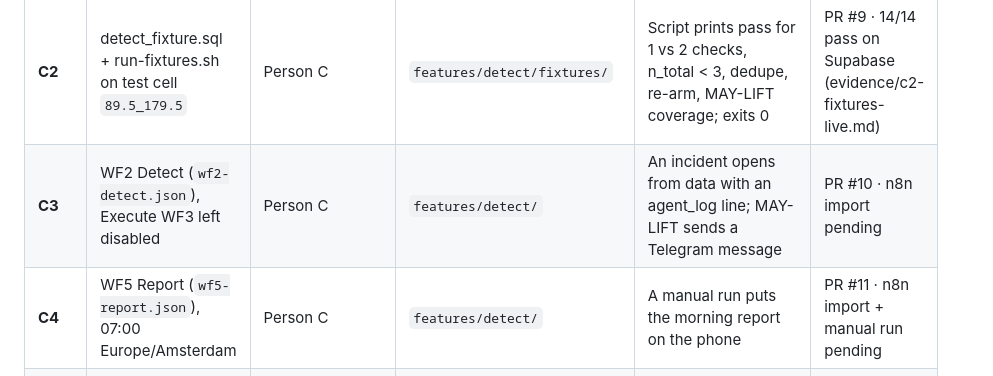
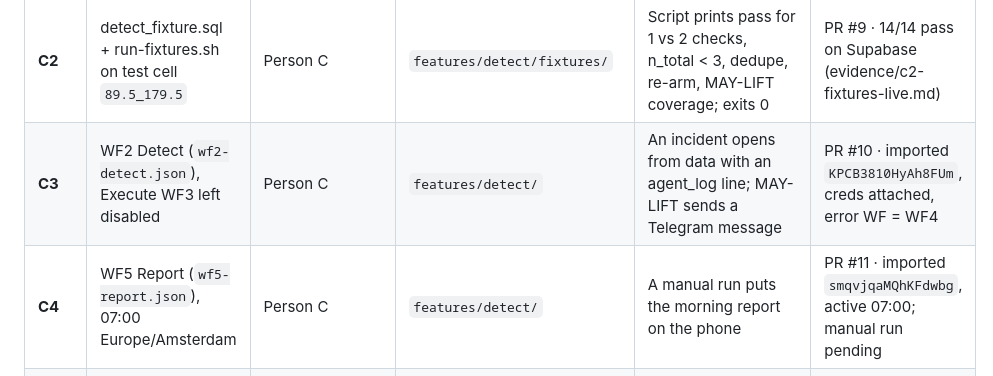
Before and after one commit to krishaanth5831/prosus-hackathon, a Markdown page: docs/TASKS.md, the part around the change. GitHub-like rendering.

Commit message:
C: record n8n workflow IDs (WF2, WF5 imported)
Co-Authored-By: Claude Opus 5.5 <noreply@anthropic.com>

```diff
--- a/docs/TASKS.md
+++ b/docs/TASKS.md
@@ -20,8 +20,8 @@ Specs: `docs/plan.md` · contracts: `shared/contracts/CONTRACTS.md`.
 | **B6** | End-to-end on test cell `89.5_179.0` with T-001..T-005 | Person B | `features/gate/evidence/` | Every level seen on the sheet + phone, second run does nothing, proof saved, test rows deleted | todo |
 | **C1** | SQL: detect, lift, close, report, investigate | Person C `ShivamK12345` | `features/detect/sql/` | Each file runs clean against the schema | PR #8 · runs clean on 001_init.sql |
 | **C2** | detect_fixture.sql + run-fixtures.sh on test cell `89.5_179.5` | Person C | `features/detect/fixtures/` | Script prints pass for 1 vs 2 checks, n_total < 3, dedupe, re-arm, MAY-LIFT coverage; exits 0 | PR #9 · 14/14 pass on Supabase (evidence/c2-fixtures-live.md) |
-| **C3** | WF2 Detect (`wf2-detect.json`), Execute WF3 left disabled | Person C | `features/detect/` | An incident opens from data with an agent_log line; MAY-LIFT sends a Telegram message | PR #10 · n8n import pending |
-| **C4** | WF5 Report (`wf5-report.json`), 07:00 Europe/Amsterdam | Person C | `features/detect/` | A manual run puts the morning report on the phone | PR #11 · n8n import + manual run pending |
+| **C3** | WF2 Detect (`wf2-detect.json`), Execute WF3 left disabled | Person C | `features/detect/` | An incident opens from data with an agent_log line; MAY-LIFT sends a Telegram message | PR #10 · imported `KPCB3810HyAh8FUm`, creds attached, error WF = WF4 |
+| **C4** | WF5 Report (`wf5-report.json`), 07:00 Europe/Amsterdam | Person C | `features/detect/` | A manual run puts the morning report on the phone | PR #11 · imported `smqvjqaMQhKFdwbg`, active 07:00; manual run pending |
 | **C5** | Leaflet map (`index.html`, `vercel.json`), `?fixture=1` mode | Person C | `features/map/` | Live cells render on the phone from the Vercel URL; no green anywhere | PR #14 · fixture mode verified; Vercel deploy pending |
 | **C6** | README AirGuard sections + docs/n8n-import.md | Person C | `README.md`, `docs/` | A judge understands the system from the README alone | PR open · workflow IDs + map URL filled in after import/deploy |
 | **C7** | docs/video-script.md + docs/evidence.md | Person C | `docs/` | ≤ 2 min script with a shot list tied to exact SQL/screens | PR open · placeholders filled from the overnight run |
```
Also changed, not shown: docs/n8n-import.md (+5 -5 lines).
